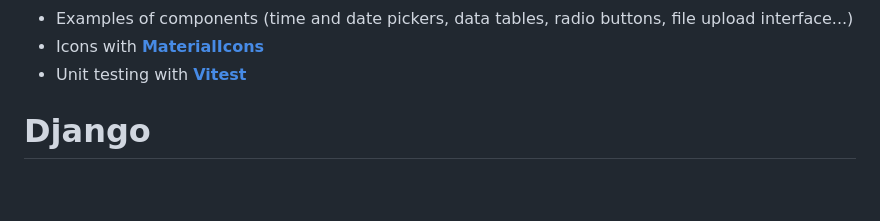
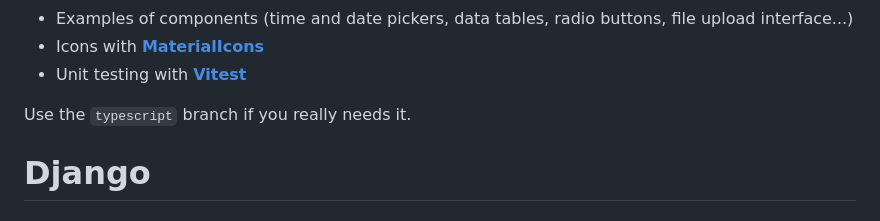
Before and after one commit to gfortaine/systra-charge-plan, a Markdown page: README.md, the part around the change. Drawn GitHub-style; blank space fills up the shorter version.

Commit message:
Reference the typescript branch in readme

```diff
--- a/README.md
+++ b/README.md
@@ -74,6 +74,8 @@ This project regroups all the common code you may need to start a new Django + R
 - Examples of components (time and date pickers, data tables, radio buttons, file upload interface...)
 - Icons with [**MaterialIcons**](https://mui.com/material-ui/material-icons/#search-material-icons)
 - Unit testing with [**Vitest**](https://vitest.dev/)
+
+Use the `typescript` branch if you really needs it.
 
 [//]: # (End of Boilerplate doc)
 
```
